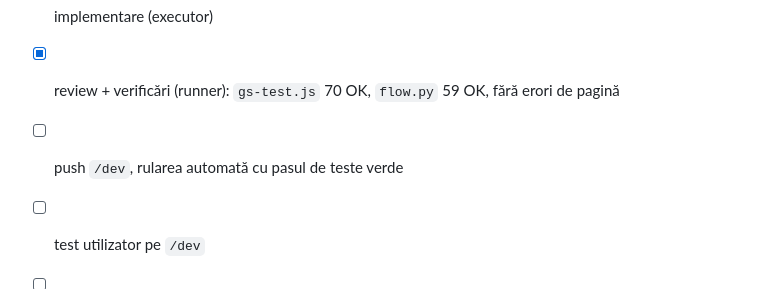
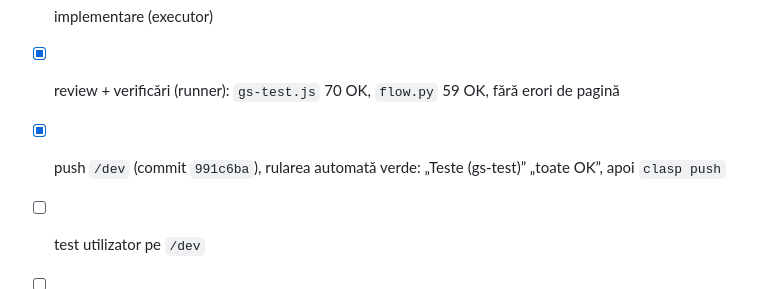
Before and after one commit to Saiant03/Ticketing-Platform, a Markdown page: docs/plan-antispam.md, the part around the change. GitHub-like rendering.

Commit message:
docs: anti-spam plan, /dev run green
Co-Authored-By: Claude Opus 5.5 <noreply@anthropic.com>
Claude-Session: https://claude.ai/code/session_01PwdmqQEYToRJ2t3ThumwrA

```diff
--- a/docs/plan-antispam.md
+++ b/docs/plan-antispam.md
@@ -52,6 +52,6 @@ Push pe `main` → `/dev`. Utilizatorul testează un tichet și un comentariu no
 - [x] plan
 - [x] implementare (executor)
 - [x] review + verificări (runner): `gs-test.js` 70 OK, `flow.py` 59 OK, fără erori de pagină
-- [ ] push `/dev`, rularea automată cu pasul de teste verde
+- [x] push `/dev` (commit `991c6ba`), rularea automată verde: „Teste (gs-test)” „toate OK”, apoi `clasp push`
 - [ ] test utilizator pe `/dev`
 - [ ] `/exec` + `memory.md`
```
